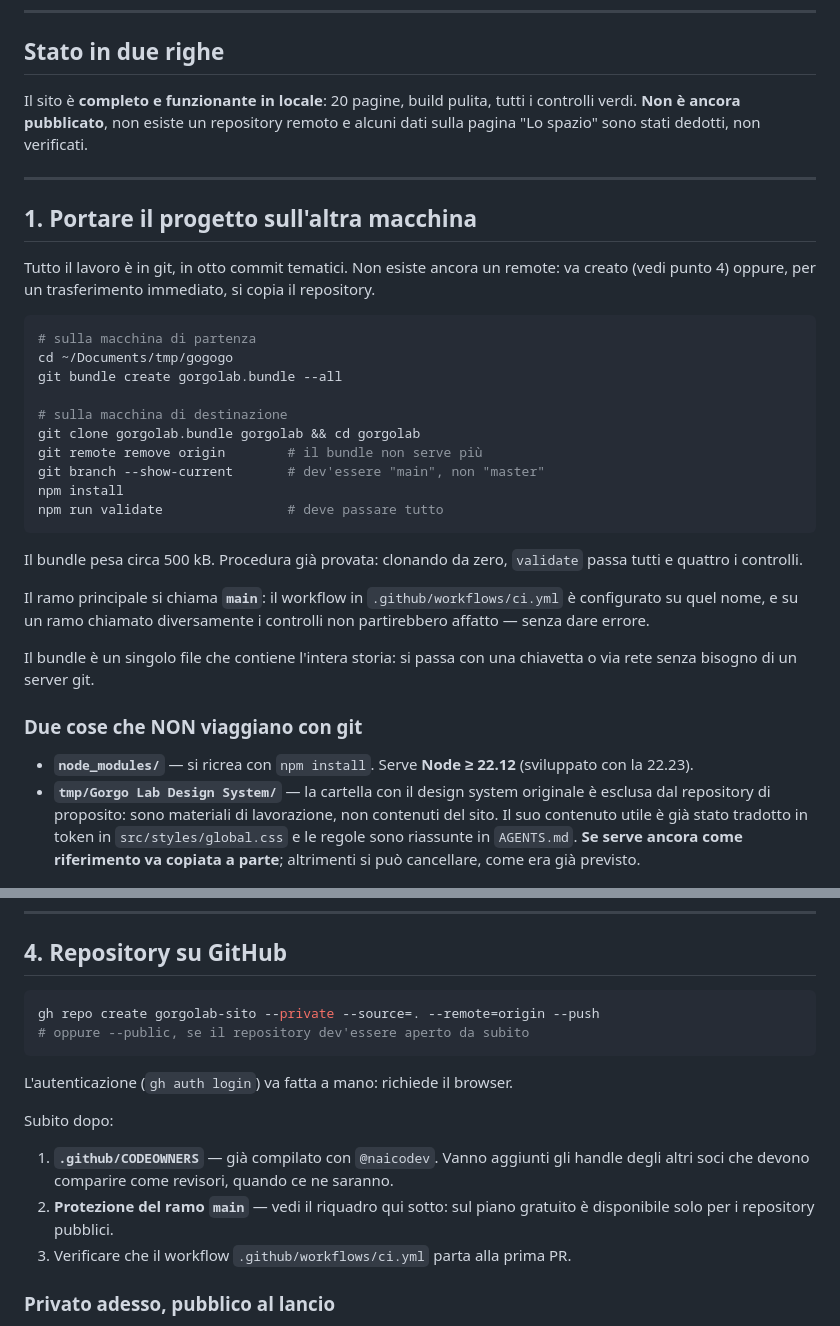
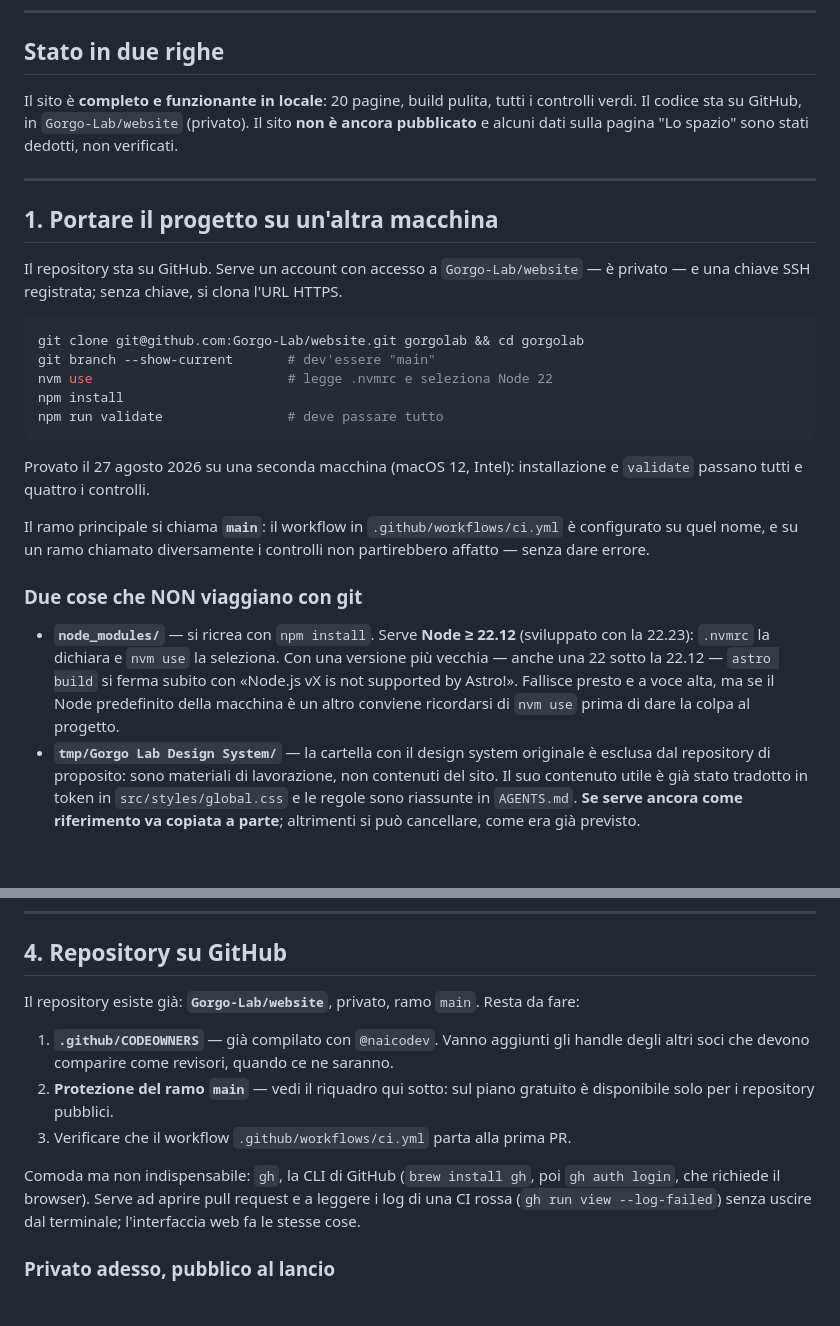
Before and after one commit to Gorgo-Lab/website, a Markdown page: HANDOFF.md, 2 parts joined by grey strips. Rendered like a GitHub page; blank space fills up the shorter version.

Commit message:
Allinea la documentazione al repository su GitHub
Il remote esiste da tempo, ma HANDOFF.md descriveva ancora la situazione
precedente in tre punti: lo stato iniziale, il travaso via git bundle e la
creazione del repository con gh.

Il punto 1 diventa quello che si fa davvero su una macchina nuova — clone,
nvm use, install, validate — e il punto 4 elenca solo ciò che resta aperto:
CODEOWNERS, protezione del ramo e verifica della CI alla prima pull request.

````diff
--- a/HANDOFF.md
+++ b/HANDOFF.md
@@ -11,44 +11,40 @@ Ultimo aggiornamento: 27 agosto 2026.
 ## Stato in due righe
 
 Il sito è **completo e funzionante in locale**: 20 pagine, build pulita, tutti i
-controlli verdi. **Non è ancora pubblicato**, non esiste un repository remoto e
-alcuni dati sulla pagina "Lo spazio" sono stati dedotti, non verificati.
+controlli verdi. Il codice sta su GitHub, in `Gorgo-Lab/website` (privato). Il
+sito **non è ancora pubblicato** e alcuni dati sulla pagina "Lo spazio" sono
+stati dedotti, non verificati.
 
 ---
 
-## 1. Portare il progetto sull'altra macchina
+## 1. Portare il progetto su un'altra macchina
 
-Tutto il lavoro è in git, in otto commit tematici. Non esiste ancora un remote:
-va creato (vedi punto 4) oppure, per un trasferimento immediato, si copia il
-repository.
+Il repository sta su GitHub. Serve un account con accesso a `Gorgo-Lab/website`
+— è privato — e una chiave SSH registrata; senza chiave, si clona l'URL HTTPS.
 
 ```bash
-# sulla macchina di partenza
-cd ~/Documents/tmp/gogogo
-git bundle create gorgolab.bundle --all
-
-# sulla macchina di destinazione
-git clone gorgolab.bundle gorgolab && cd gorgolab
-git remote remove origin        # il bundle non serve più
-git branch --show-current       # dev'essere "main", non "master"
+git clone git@github.com:Gorgo-Lab/website.git gorgolab && cd gorgolab
+git branch --show-current       # dev'essere "main"
+nvm use                         # legge .nvmrc e seleziona Node 22
 npm install
 npm run validate                # deve passare tutto
 ```
 
-Il bundle pesa circa 500 kB. Procedura già provata: clonando da zero,
-`validate` passa tutti e quattro i controlli.
+Provato il 27 agosto 2026 su una seconda macchina (macOS 12, Intel):
+installazione e `validate` passano tutti e quattro i controlli.
 
 Il ramo principale si chiama **`main`**: il workflow in
 `.github/workflows/ci.yml` è configurato su quel nome, e su un ramo chiamato
 diversamente i controlli non partirebbero affatto — senza dare errore.
 
-Il bundle è un singolo file che contiene l'intera storia: si passa con una
-chiavetta o via rete senza bisogno di un server git.
-
 ### Due cose che NON viaggiano con git
 
 - **`node_modules/`** — si ricrea con `npm install`. Serve **Node ≥ 22.12**
-  (sviluppato con la 22.23).
+  (sviluppato con la 22.23): `.nvmrc` la dichiara e `nvm use` la seleziona.
+  Con una versione più vecchia — anche una 22 sotto la 22.12 — `astro build`
+  si ferma subito con «Node.js vX is not supported by Astro!». Fallisce presto e
+  a voce alta, ma se il Node predefinito della macchina è un altro conviene
+  ricordarsi di `nvm use` prima di dare la colpa al progetto.
 - **`tmp/Gorgo Lab Design System/`** — la cartella con il design system
   originale è esclusa dal repository di proposito: sono materiali di
   lavorazione, non contenuti del sito. Il suo contenuto utile è già stato
@@ -110,14 +106,8 @@ i titoli si allineano al banner.
 
 ## 4. Repository su GitHub
 
-```bash
-gh repo create gorgolab-sito --private --source=. --remote=origin --push
-# oppure --public, se il repository dev'essere aperto da subito
-```
-
-L'autenticazione (`gh auth login`) va fatta a mano: richiede il browser.
-
-Subito dopo:
+Il repository esiste già: **`Gorgo-Lab/website`**, privato, ramo `main`.
+Resta da fare:
 
 1. **`.github/CODEOWNERS`** — già compilato con `@naicodev`. Vanno aggiunti gli
    handle degli altri soci che devono comparire come revisori, quando ce ne
@@ -125,6 +115,11 @@ Subito dopo:
 2. **Protezione del ramo `main`** — vedi il riquadro qui sotto: sul piano
    gratuito è disponibile solo per i repository pubblici.
 3. Verificare che il workflow `.github/workflows/ci.yml` parta alla prima PR.
+
+Comoda ma non indispensabile: `gh`, la CLI di GitHub (`brew install gh`, poi
+`gh auth login`, che richiede il browser). Serve ad aprire pull request e a
+leggere i log di una CI rossa (`gh run view --log-failed`) senza uscire dal
+terminale; l'interfaccia web fa le stesse cose.
 
 ### Privato adesso, pubblico al lancio
 
````
Also changed, not shown: README.md (+5 -3 lines).
